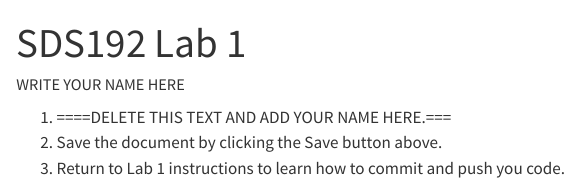
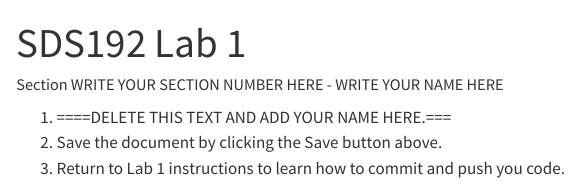
Before and after one commit to sds192spring2023/Lab1, a Quarto document (Lab1.qmd): the page in a window 1100 px wide, from its top. Rendered offline with R 4.5, knitr and Pandoc in place of Quarto, with nearby package versions.

Commit message:
Add files via upload

```diff
--- a/Lab1.qmd
+++ b/Lab1.qmd
@@ -1,6 +1,6 @@
 ---
 title: "SDS192 Lab 1"
-author: "WRITE YOUR NAME HERE"
+author: Section WRITE YOUR SECTION NUMBER HERE - WRITE YOUR NAME HERE
 output:
   html_document
 ---
```
